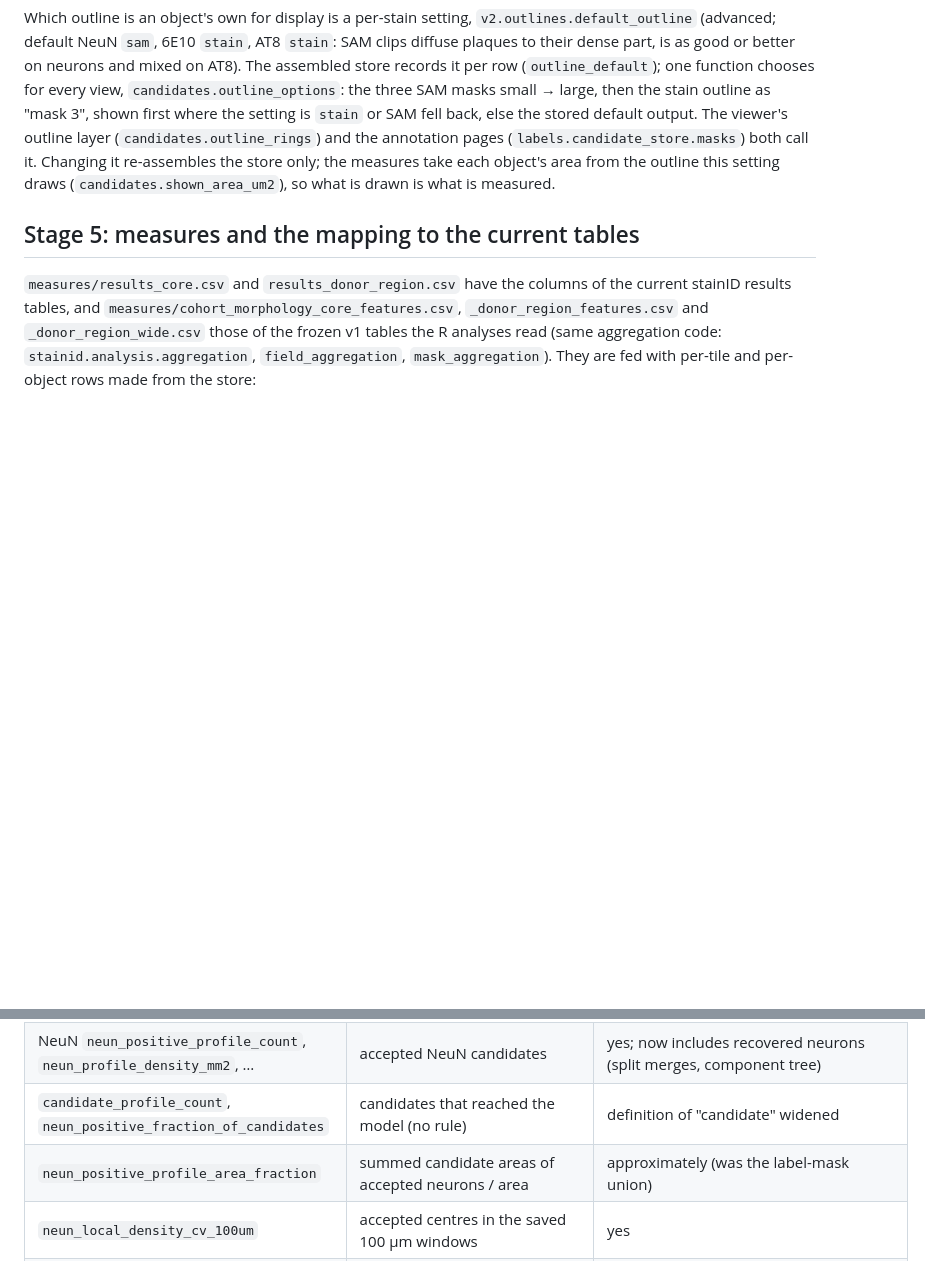
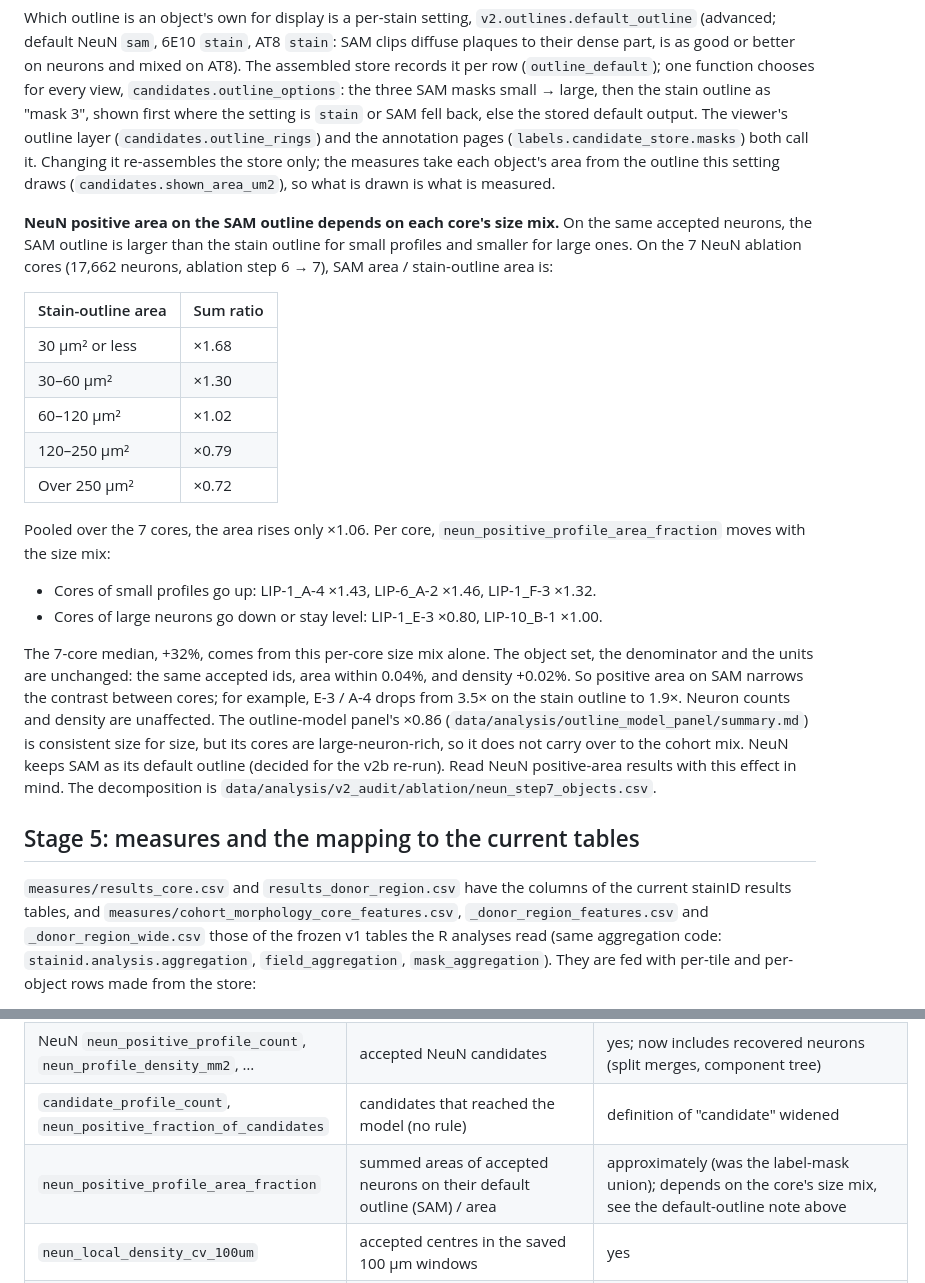
Before and after one commit to skysky2333/stainID, a Markdown page: docs/pipeline_v2.md, 2 parts joined by grey strips. GitHub-like rendering; blank space fills up the shorter version.

Commit message:
Docs: NeuN positive area on the SAM outline depends on each core's size mix (pooled x1.06; small-profile cores up, large-neuron cores down)

```diff
--- a/docs/pipeline_v2.md
+++ b/docs/pipeline_v2.md
@@ -202,6 +202,32 @@ the setting is `stain` or SAM fell back, else the stored default output. The vie
 re-assembles the store only; the measures take each object's area from the outline this setting draws
 (`candidates.shown_area_um2`), so what is drawn is what is measured.
 
+**NeuN positive area on the SAM outline depends on each core's size mix.** On the same accepted neurons, the SAM
+outline is larger than the stain outline for small profiles and smaller for large ones. On the 7 NeuN ablation cores
+(17,662 neurons, ablation step 6 → 7), SAM area / stain-outline area is:
+
+| Stain-outline area | Sum ratio |
+|---|---|
+| 30 µm² or less | ×1.68 |
+| 30–60 µm² | ×1.30 |
+| 60–120 µm² | ×1.02 |
+| 120–250 µm² | ×0.79 |
+| Over 250 µm² | ×0.72 |
+
+Pooled over the 7 cores, the area rises only ×1.06. Per core, `neun_positive_profile_area_fraction` moves with the
+size mix:
+
+- Cores of small profiles go up: LIP-1_A-4 ×1.43, LIP-6_A-2 ×1.46, LIP-1_F-3 ×1.32.
+- Cores of large neurons go down or stay level: LIP-1_E-3 ×0.80, LIP-10_B-1 ×1.00.
+
+The 7-core median, +32%, comes from this per-core size mix alone. The object set, the denominator and the units are
+unchanged: the same accepted ids, area within 0.04%, and density +0.02%. So positive area on SAM narrows the contrast
+between cores; for example, E-3 / A-4 drops from 3.5× on the stain outline to 1.9×. Neuron counts and density are
+unaffected. The outline-model panel's ×0.86 (`data/analysis/outline_model_panel/summary.md`) is consistent size for
+size, but its cores are large-neuron-rich, so it does not carry over to the cohort mix. NeuN keeps SAM as its default
+outline (decided for the v2b re-run). Read NeuN positive-area results with this effect in mind. The decomposition is
+`data/analysis/v2_audit/ablation/neun_step7_objects.csv`.
+
 ## Stage 5: measures and the mapping to the current tables
 
 `measures/results_core.csv` and `results_donor_region.csv` have the columns of the current stainID results tables, and
@@ -214,7 +240,7 @@ frozen v1 tables the R analyses read (same aggregation code: `stainid.analysis.a
 | tissue areas (`tissue_area_mm2`, `v2_tissue_area_mm2`) | `tiles.analysis_area_mm2` (tissue at the core's glass level, exclusions removed, as before) | yes |
 | NeuN `neun_positive_profile_count`, `neun_profile_density_mm2`, … | accepted NeuN candidates | yes; now includes recovered neurons (split merges, component tree) |
 | `candidate_profile_count`, `neun_positive_fraction_of_candidates` | candidates that reached the model (no rule) | definition of "candidate" widened |
-| `neun_positive_profile_area_fraction` | summed candidate areas of accepted neurons / area | approximately (was the label-mask union) |
+| `neun_positive_profile_area_fraction` | summed areas of accepted neurons on their default outline (SAM) / area | approximately (was the label-mask union); depends on the core's size mix, see the default-outline note above |
 | `neun_local_density_cv_100um` | accepted centres in the saved 100 µm windows | yes |
 | 6E10 `v2_plaque_*`, `plaque_area_fraction`, `compact_fraction_v2` | accepted plaques (compact / diffuse / small) | yes |
 | `amyloid_positive_area_fraction` (v1, the burden covariate) | union of the legacy-segmentation deposits in valid tissue / area | yes (split segmentation instead of the unsplit v1 one) |
```
